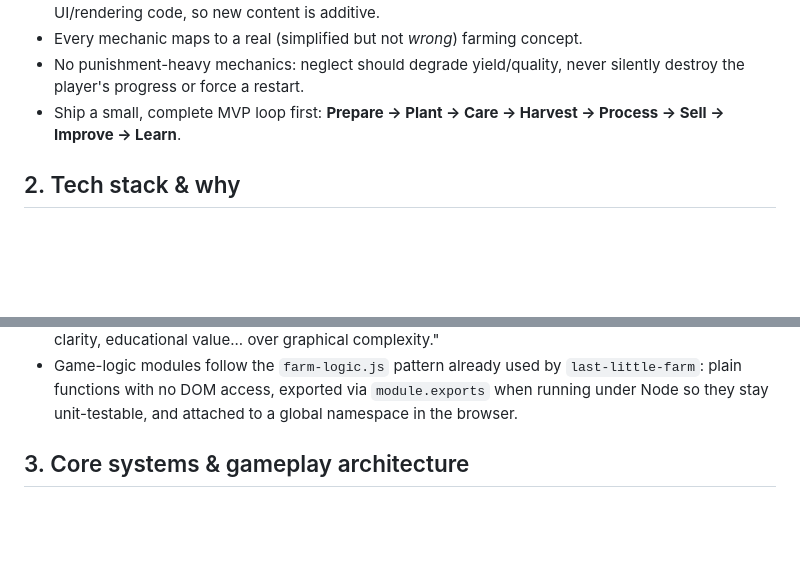
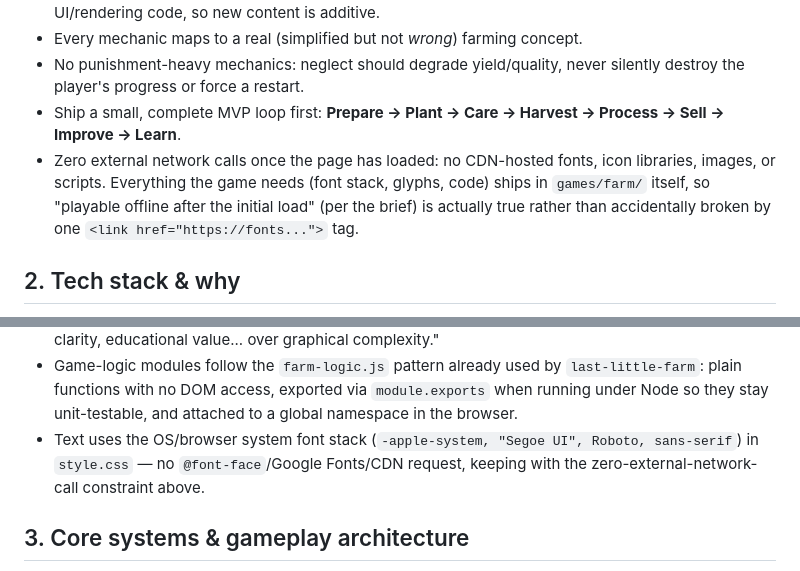
Before and after one commit to txrsolutionspt/games, a Markdown page: games/farm/PLAN.md, 2 parts joined by grey strips. GitHub-like rendering; blank space fills up the shorter version.

```diff
--- a/games/farm/PLAN.md
+++ b/games/farm/PLAN.md
@@ -22,6 +22,11 @@ easy to change in `config.js`).
   silently destroy the player's progress or force a restart.
 - Ship a small, complete MVP loop first: **Prepare → Plant → Care → Harvest →
   Process → Sell → Improve → Learn**.
+- Zero external network calls once the page has loaded: no CDN-hosted
+  fonts, icon libraries, images, or scripts. Everything the game needs
+  (font stack, glyphs, code) ships in `games/farm/` itself, so "playable
+  offline after the initial load" (per the brief) is actually true rather
+  than accidentally broken by one `<link href="https://fonts...">` tag.
 
 ## 2. Tech stack & why
 
@@ -42,6 +47,9 @@ easy to change in `config.js`).
   `last-little-farm`: plain functions with no DOM access, exported via
   `module.exports` when running under Node so they stay unit-testable, and
   attached to a global namespace in the browser.
+- Text uses the OS/browser system font stack (`-apple-system, "Segoe UI",
+  Roboto, sans-serif`) in `style.css` — no `@font-face`/Google Fonts/CDN
+  request, keeping with the zero-external-network-call constraint above.
 
 ## 3. Core systems & gameplay architecture
 
```
Also changed, not shown: other parts of games/farm/PLAN.md (+24 -3 lines).
